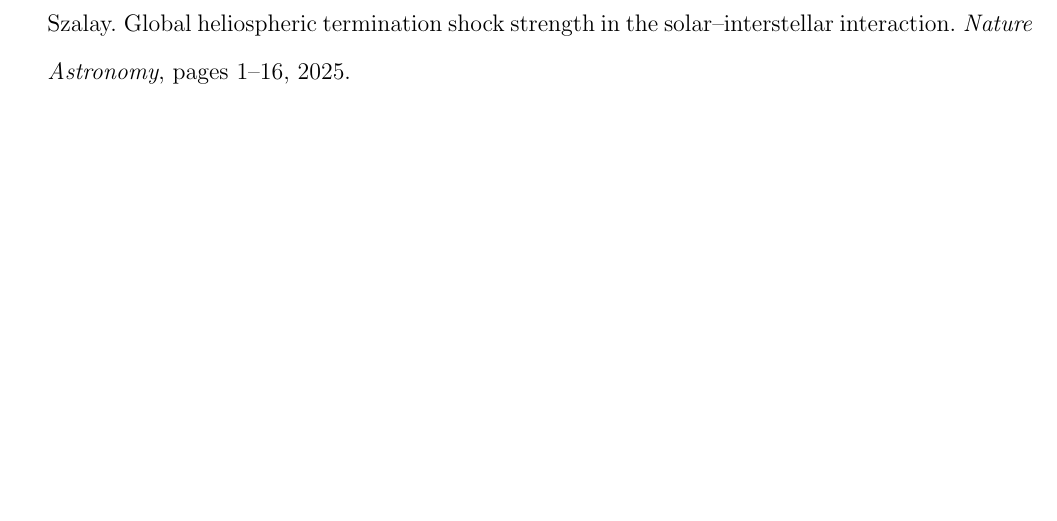
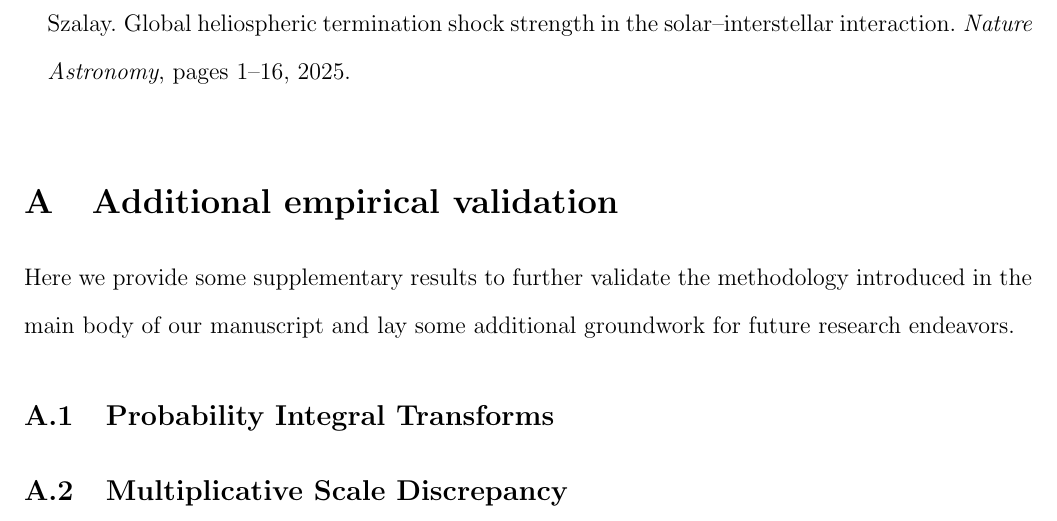
Before and after one commit to lanl/ibex-bayesian-inverse, a LaTeX paper (papers/ibex_bayes_inv.tex): part of page 38 of 38, cut so that both start at the same text, the shorter picture padded with empty space. Compiled offline with pdfLaTeX; a missing bibliography style is replaced by a similar one.

Commit message:
starting appendix

```diff
--- a/papers/ibex_bayes_inv.tex
+++ b/papers/ibex_bayes_inv.tex
@@ -1199,4 +1199,16 @@
 
 \appendix
 
+\section{Additional empirical validation}
+
+Here we provide some supplementary results to further validate the methodology
+introduced in the main body of our manuscript and lay some additional groundwork
+for future research endeavors.
+
+\subsection{Probability Integral Transforms}
+\label{app:pits}
+
+\subsection{Multiplicative Scale Discrepancy}
+\label{app:scale_disc}
+
 \end{document}
```
Also changed, not shown: 1 other file.
